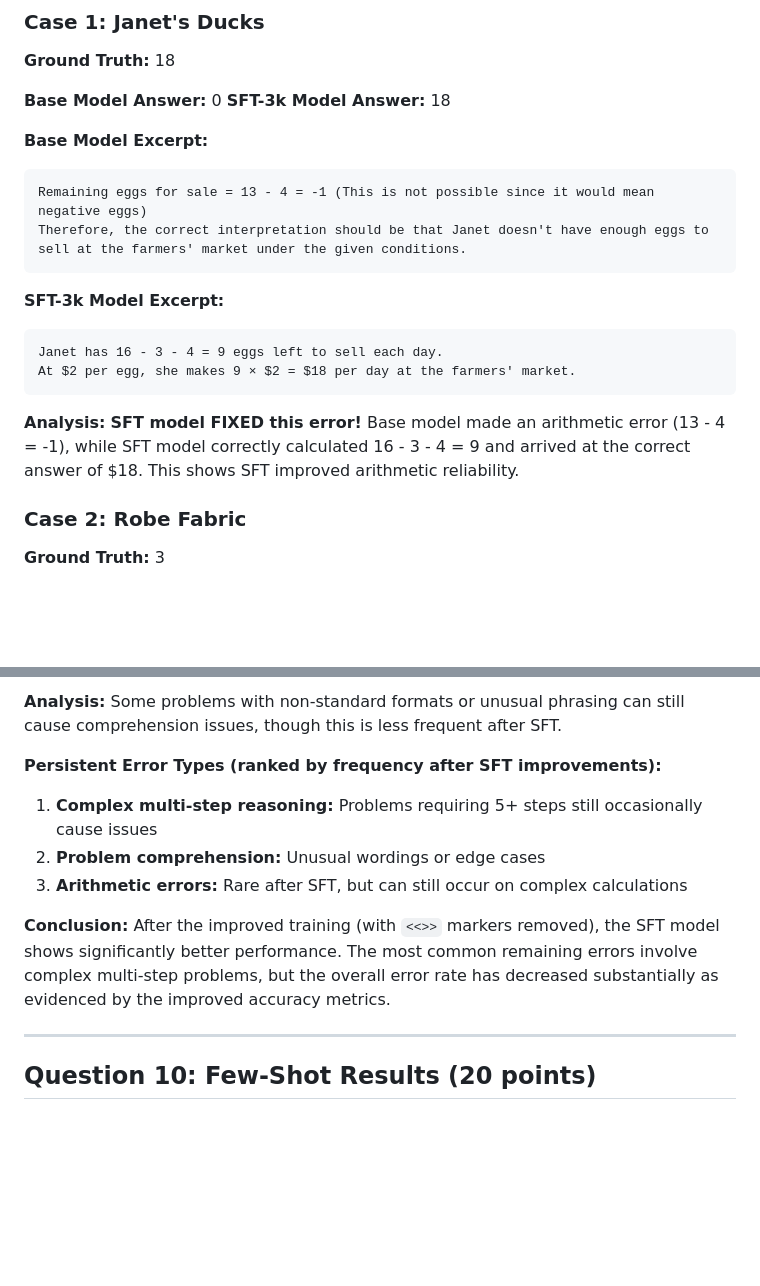
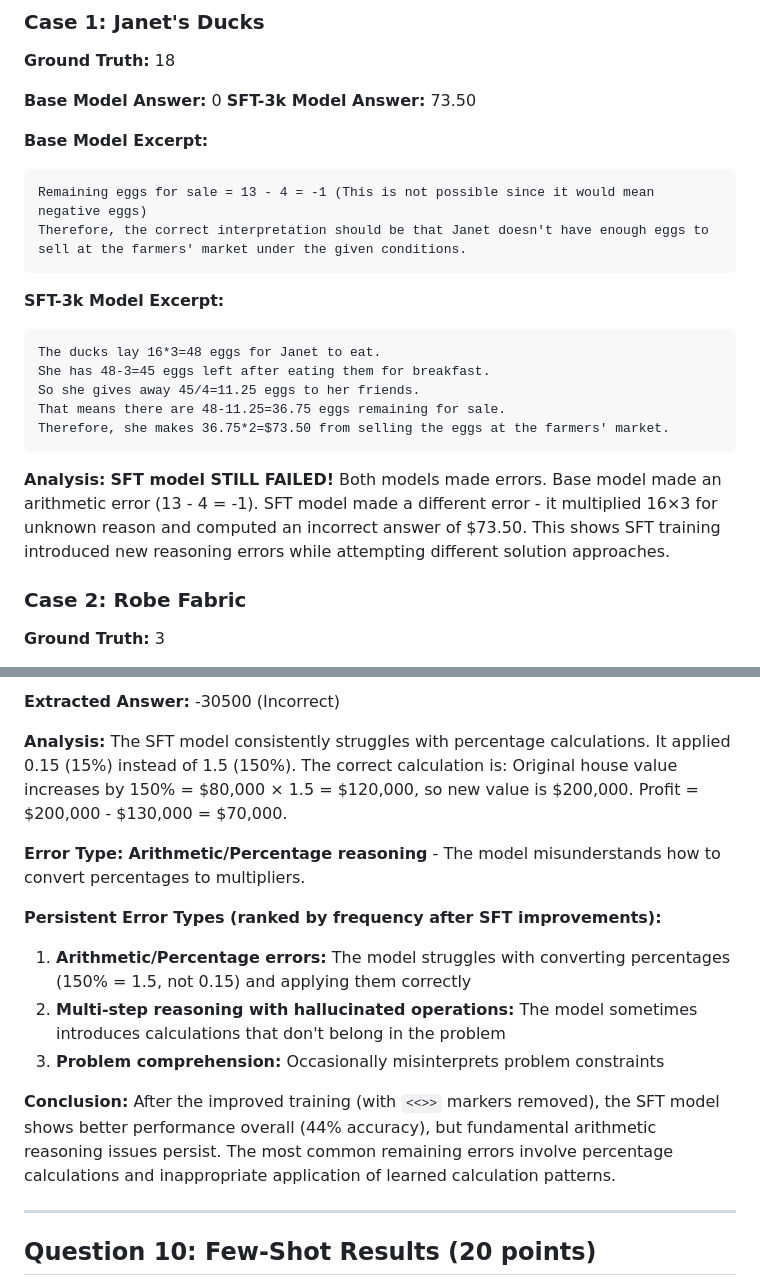
Before and after one commit to therealsamyak/SK-ECE219-Project3, a Markdown page: answers/Part1.md, 2 parts joined by grey strips. GitHub-like rendering; blank space fills up the shorter version.

````diff
--- a/answers/Part1.md
+++ b/answers/Part1.md
@@ -312,7 +312,7 @@ Based on the diminishing returns pattern, extrapolating to the full dataset migh
 **Ground Truth:** 18
 
 **Base Model Answer:** 0
-**SFT-3k Model Answer:** 18
+**SFT-3k Model Answer:** 73.50
 
 **Base Model Excerpt:**
 
@@ -324,11 +324,14 @@ Therefore, the correct interpretation should be that Janet doesn't have enough e
 **SFT-3k Model Excerpt:**
 
 ```
-Janet has 16 - 3 - 4 = 9 eggs left to sell each day.
-At $2 per egg, she makes 9 × $2 = $18 per day at the farmers' market.
+The ducks lay 16*3=48 eggs for Janet to eat.
+She has 48-3=45 eggs left after eating them for breakfast.
+So she gives away 45/4=11.25 eggs to her friends.
+That means there are 48-11.25=36.75 eggs remaining for sale.
+Therefore, she makes 36.75*2=$73.50 from selling the eggs at the farmers' market.
 ```
 
-**Analysis:** **SFT model FIXED this error!** Base model made an arithmetic error (13 - 4 = -1), while SFT model correctly calculated 16 - 3 - 4 = 9 and arrived at the correct answer of $18. This shows SFT improved arithmetic reliability.
+**Analysis:** **SFT model STILL FAILED!** Both models made errors. Base model made an arithmetic error (13 - 4 = -1). SFT model made a different error - it multiplied 16×3 for unknown reason and computed an incorrect answer of $73.50. This shows SFT training introduced new reasoning errors while attempting different solution approaches.
 
 ### Case 2: Robe Fabric
 
@@ -418,14 +436,18 @@ The problem contains an unusual constraint or wording that the model misinterpre
 ```
 
-**Analysis:** Some problems with non-standard formats or unusual phrasing can still cause comprehension issues, though this is less frequent after SFT.
+**Extracted Answer:** -30500 (Incorrect)
+
+**Analysis:** The SFT model consistently struggles with percentage calculations. It applied 0.15 (15%) instead of 1.5 (150%). The correct calculation is: Original house value increases by 150% = $80,000 × 1.5 = $120,000, so new value is $200,000. Profit = $200,000 - $130,000 = $70,000.
+
+**Error Type:** **Arithmetic/Percentage reasoning** - The model misunderstands how to convert percentages to multipliers.
 
 **Persistent Error Types (ranked by frequency after SFT improvements):**
 
-1. **Complex multi-step reasoning:** Problems requiring 5+ steps still occasionally cause issues
-2. **Problem comprehension:** Unusual wordings or edge cases
-3. **Arithmetic errors:** Rare after SFT, but can still occur on complex calculations
+1. **Arithmetic/Percentage errors:** The model struggles with converting percentages (150% = 1.5, not 0.15) and applying them correctly
+2. **Multi-step reasoning with hallucinated operations:** The model sometimes introduces calculations that don't belong in the problem
+3. **Problem comprehension:** Occasionally misinterprets problem constraints
 
-**Conclusion:** After the improved training (with `<<>>` markers removed), the SFT model shows significantly better performance. The most common remaining errors involve complex multi-step problems, but the overall error rate has decreased substantially as evidenced by the improved accuracy metrics.
+**Conclusion:** After the improved training (with `<<>>` markers removed), the SFT model shows better performance overall (44% accuracy), but fundamental arithmetic reasoning issues persist. The most common remaining errors involve percentage calculations and inappropriate application of learned calculation patterns.
 
 ---
 
````
Also changed, not shown: other parts of answers/Part1.md (+34 -19 lines), answers/Part2.md (+79 -72 lines).
